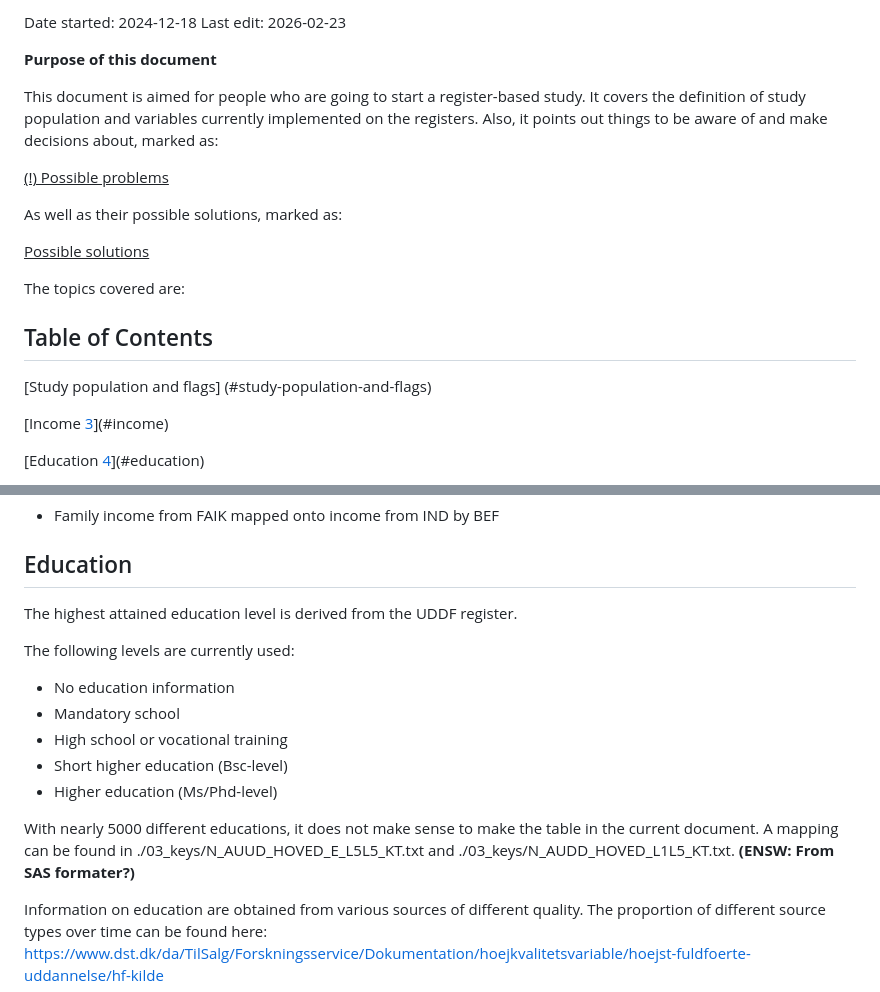
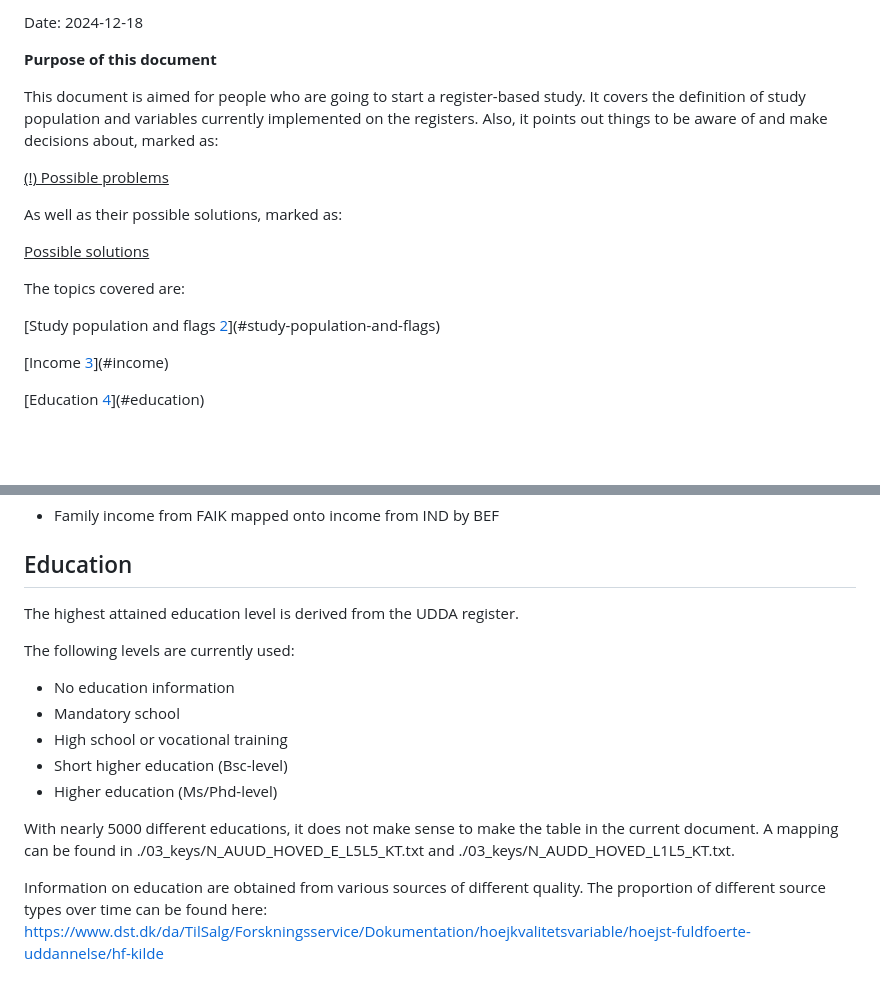
Before and after one commit to Biological-and-Precision-Psychiatry/Using-the-Danish-Registers, a Markdown page: pre-processing/DSTRegisterDefinitions.md, 2 parts joined by grey strips. Drawn GitHub-style; blank space fills up the shorter version.

Commit message:
Revert "Update DSTRegisterDefinitions.md"
This reverts commit 1977553125290dcec077b6b0ffeed70547423361.

```diff
--- a/pre-processing/DSTRegisterDefinitions.md
+++ b/pre-processing/DSTRegisterDefinitions.md
@@ -7,6 +7,5 @@ Authors: [Clara S. Grønkjær](https://github.com/claragronkjar),
 
-Date started: 2024-12-18
-Last edit: 2026-02-23
+Date: 2024-12-18
 
 **Purpose of this document**
 
@@ -23,10 +22,8 @@ As well as their possible solutions, marked as:
 
 The topics covered are:
 
-
-## Table of Contents
-
-[Study population and flags] (#study-population-and-flags)
+[Study population and flags
+[2](#study-population-and-flags)](#study-population-and-flags)
 
 [Income [3](#income)](#income)
 
@@ -96,7 +93,7 @@ to the most common group/0-20% group (?).
 
 ## Education
 
-The highest attained education level is derived from the UDDF register.
+The highest attained education level is derived from the UDDA register.
 
 The following levels are currently used:
 -	No education information
@@ -105,7 +102,7 @@ The following levels are currently used:
 -	Short higher education (Bsc-level)
 -	Higher education  (Ms/Phd-level)
 
-With nearly 5000 different educations, it does not make sense to make the table in the current document. A mapping can be found in ./03_keys/N_AUUD_HOVED_E_L5L5_KT.txt and ./03_keys/N_AUDD_HOVED_L1L5_KT.txt. **(ENSW: From SAS formater?)**
+With nearly 5000 different educations, it does not make sense to make the table in the current document. A mapping can be found in ./03_keys/N_AUUD_HOVED_E_L5L5_KT.txt and ./03_keys/N_AUDD_HOVED_L1L5_KT.txt.
 
 Information on education are obtained from various sources of different quality.
 The proportion of different source types over time can be found here: https://www.dst.dk/da/TilSalg/Forskningsservice/Dokumentation/hoejkvalitetsvariable/hoejst-fuldfoerte-uddannelse/hf-kilde
```
Also changed, not shown: other parts of pre-processing/DSTRegisterDefinitions.md (+5 -4 lines).
